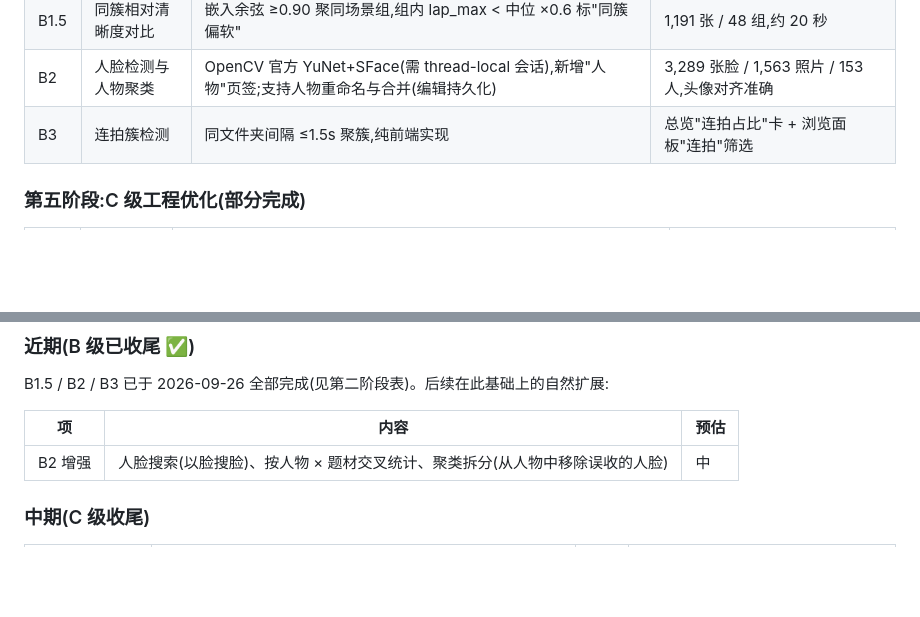
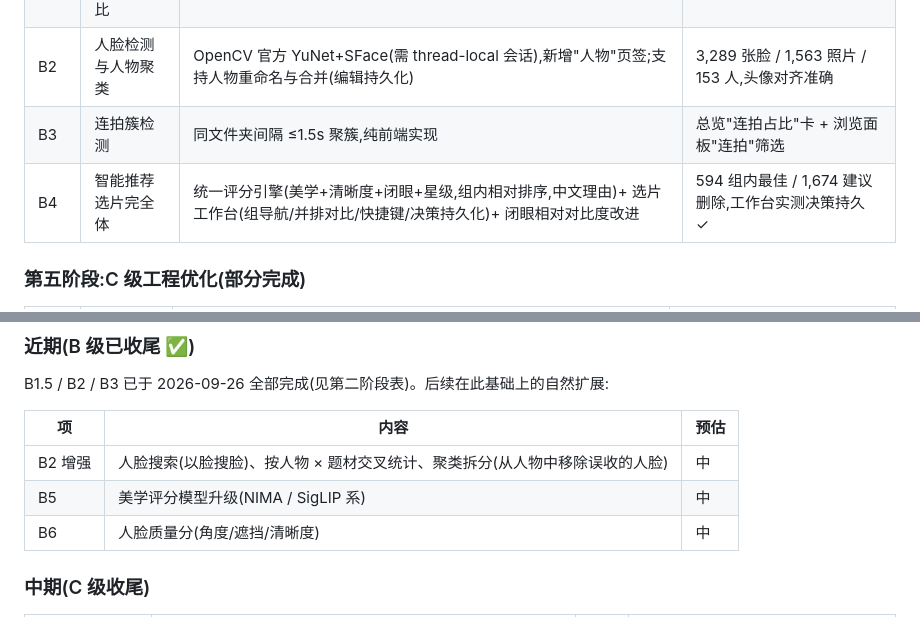
Before and after one commit to Aosora57/photostats, a Markdown page: 进度总结.md, 2 parts joined by grey strips. Drawn GitHub-style; blank space fills up the shorter version.

```diff
--- a/进度总结.md
+++ b/进度总结.md
@@ -48,6 +48,7 @@
 | B1.5 | 同簇相对清晰度对比 | 嵌入余弦 ≥0.90 聚同场景组,组内 lap_max < 中位 ×0.6 标"同簇偏软" | 1,191 张 / 48 组,约 20 秒 |
 | B2 | 人脸检测与人物聚类 | OpenCV 官方 YuNet+SFace(需 thread-local 会话),新增"人物"页签;支持人物重命名与合并(编辑持久化) | 3,289 张脸 / 1,563 照片 / 153 人,头像对齐准确 |
 | B3 | 连拍簇检测 | 同文件夹间隔 ≤1.5s 聚簇,纯前端实现 | 总览"连拍占比"卡 + 浏览面板"连拍"筛选 |
+| B4 | 智能推荐选片完全体 | 统一评分引擎(美学+清晰度+闭眼+星级,组内相对排序,中文理由)+ 选片工作台(组导航/并排对比/快捷键/决策持久化)+ 闭眼相对对比度改进 | 594 组内最佳 / 1,674 建议删除,工作台实测决策持久 ✓ |
 
 ### 第五阶段:C 级工程优化(部分完成)
 
@@ -107,6 +108,8 @@ B1.5 / B2 / B3 已于 2026-09-26 全部完成(见第二阶段表)。后续在此
 | 项 | 内容 | 预估 |
 |----|------|------|
 | B2 增强 | 人脸搜索(以脸搜脸)、按人物 × 题材交叉统计、聚类拆分(从人物中移除误收的人脸) | 中 |
+| B5 | 美学评分模型升级(NIMA / SigLIP 系) | 中 |
+| B6 | 人脸质量分(角度/遮挡/清晰度) | 中 |
 
 ### 中期(C 级收尾)
 
```
Also changed, not shown: TECHNICAL.md (+9 -0 lines), 目标1.md (+18 -0 lines).
